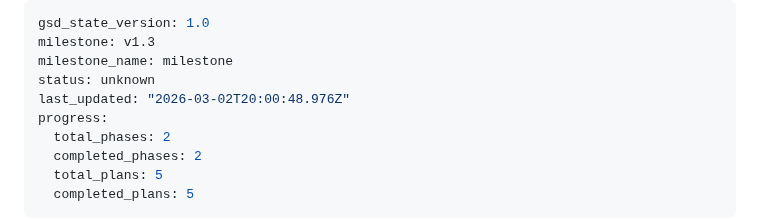
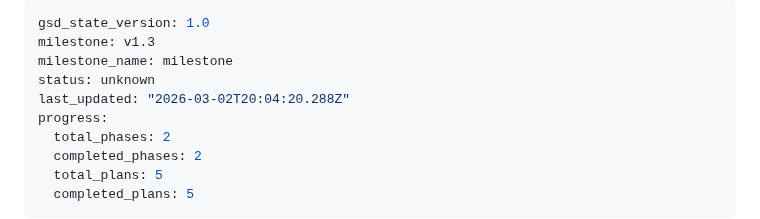
Before and after one commit to criticalberne/TrackPull, a Markdown page: .planning/STATE.md, the part around the change. Rendered like a GitHub page.

```diff
--- a/.planning/STATE.md
+++ b/.planning/STATE.md
@@ -3,7 +3,7 @@ gsd_state_version: 1.0
 milestone: v1.3
 milestone_name: milestone
 status: unknown
-last_updated: "2026-03-02T20:00:48.976Z"
+last_updated: "2026-03-02T20:04:20.288Z"
 progress:
   total_phases: 2
   completed_phases: 2
```
Also changed, not shown: 1 other file.
